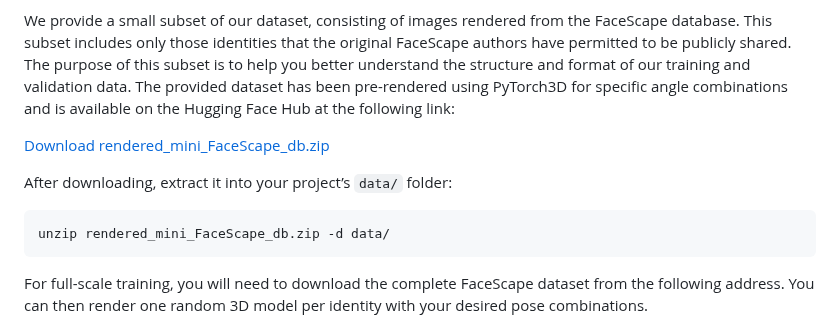
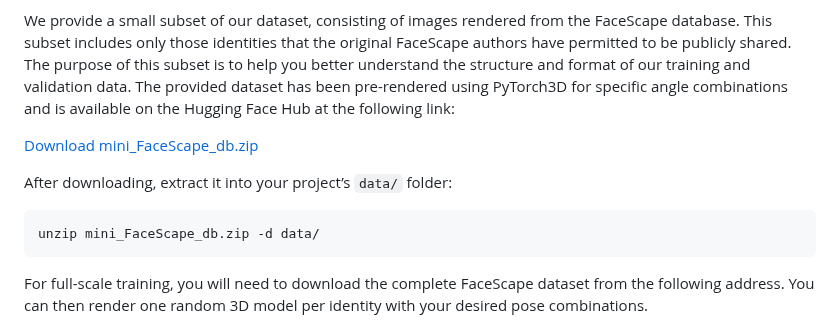
Before and after one commit to MahdiGhafoorian/NLML_HPE, a Markdown page: README.md, the part around the change. GitHub-like rendering.

Commit message:
docs: update DB download link

````diff
--- a/README.md
+++ b/README.md
@@ -36,12 +36,12 @@ The dataset required to train our model must contain exactly one sample per ever
 
 We provide a small subset of our dataset, consisting of images rendered from the FaceScape database. This subset includes only those identities that the original FaceScape authors have permitted to be publicly shared. The purpose of this subset is to help you better understand the structure and format of our training and validation data. The provided dataset has been pre-rendered using PyTorch3D for specific angle combinations and is available on the Hugging Face Hub at the following link:
 
-[Download rendered_mini_FaceScape_db.zip](https://huggingface.co/datasets/MahdiGhafourian/rendered_mini_FaceScape_db/resolve/main/mini_Facescape_db.zip)
+[Download mini_FaceScape_db.zip](https://huggingface.co/datasets/MahdiGhafourian/rendered_mini_FaceScape_db/resolve/main/mini_Facescape_db.zip)
 
 After downloading, extract it into your project’s `data/` folder:
 
 ```bash
-unzip rendered_mini_FaceScape_db.zip -d data/
+unzip mini_FaceScape_db.zip -d data/
 ```
 
 For full-scale training, you will need to download the complete FaceScape dataset from the following address. You can then render one random 3D model per identity with your desired pose combinations.
````
